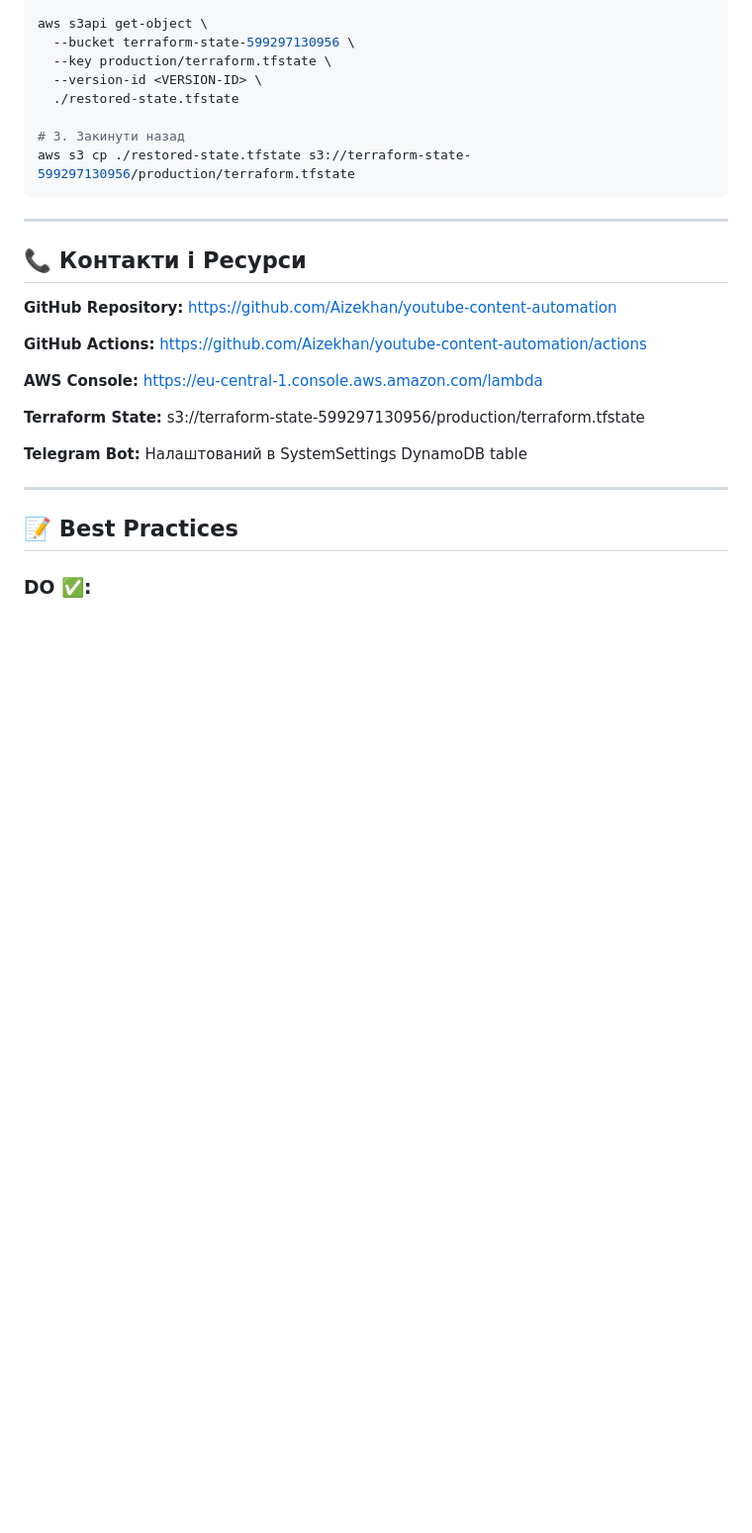
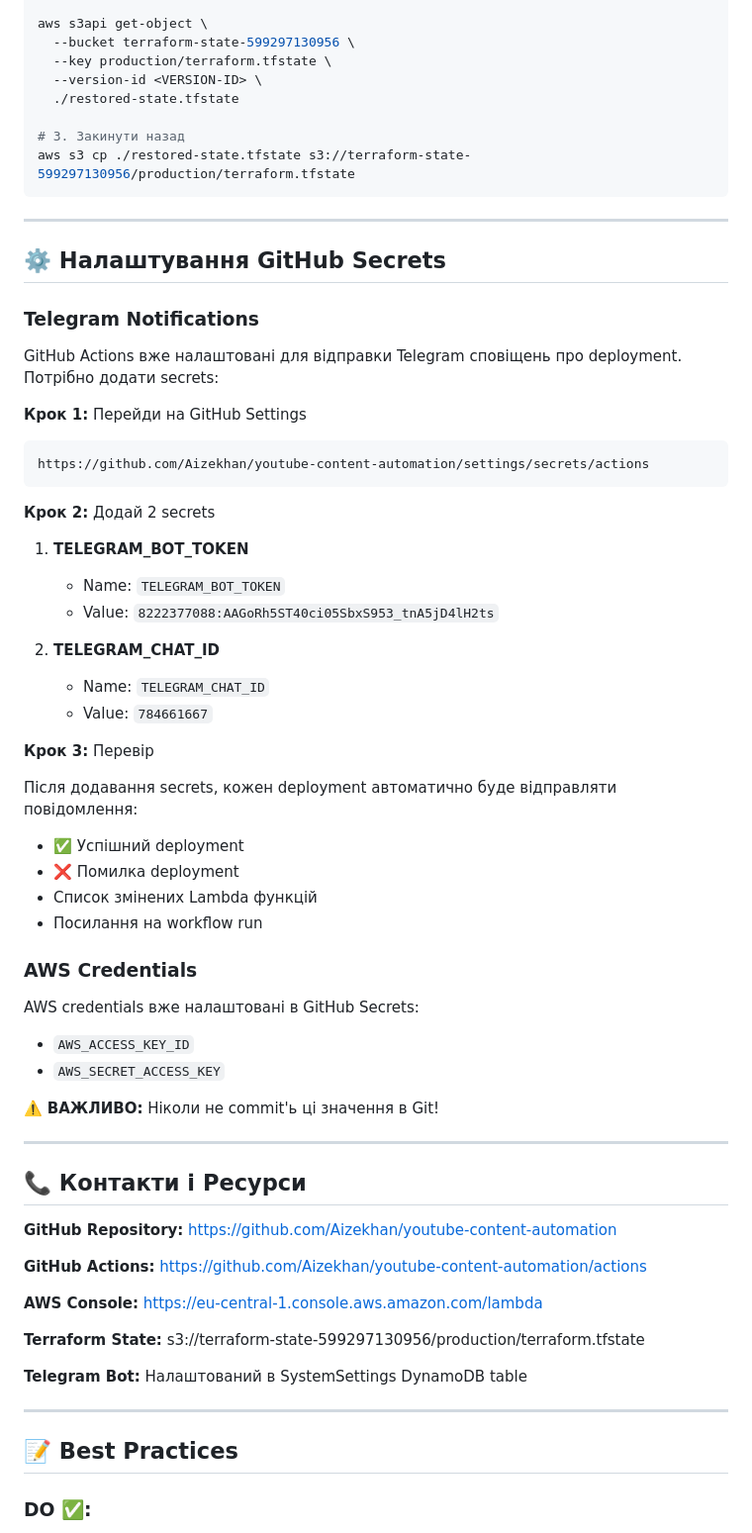
Before and after one commit to Aizekhan/youtube-content-automation, a Markdown page: DEVOPS-GUIDE.md, the part around the change. Shown at 99% size. Drawn GitHub-style; blank space fills up the shorter version.

Commit message:
docs: Add GitHub Secrets configuration for Telegram notifications
- Add instructions for setting up TELEGRAM_BOT_TOKEN
- Add instructions for setting up TELEGRAM_CHAT_ID
- Document existing Telegram notification feature in GitHub Actions
- Add security warning about AWS credentials

````diff
--- a/DEVOPS-GUIDE.md
+++ b/DEVOPS-GUIDE.md
@@ -345,6 +345,45 @@ aws s3 cp ./restored-state.tfstate s3://terraform-state-599297130956/production/
 
 ---
 
+## ⚙️ Налаштування GitHub Secrets
+
+### Telegram Notifications
+
+GitHub Actions вже налаштовані для відправки Telegram сповіщень про deployment. Потрібно додати secrets:
+
+**Крок 1:** Перейди на GitHub Settings
+```
+https://github.com/Aizekhan/youtube-content-automation/settings/secrets/actions
+```
+
+**Крок 2:** Додай 2 secrets
+
+1. **TELEGRAM_BOT_TOKEN**
+   - Name: `TELEGRAM_BOT_TOKEN`
+   - Value: `8222377088:AAGoRh5ST40ci05SbxS953_tnA5jD4lH2ts`
+
+2. **TELEGRAM_CHAT_ID**
+   - Name: `TELEGRAM_CHAT_ID`
+   - Value: `784661667`
+
+**Крок 3:** Перевір
+
+Після додавання secrets, кожен deployment автоматично буде відправляти повідомлення:
+- ✅ Успішний deployment
+- ❌ Помилка deployment
+- Список змінених Lambda функцій
+- Посилання на workflow run
+
+### AWS Credentials
+
+AWS credentials вже налаштовані в GitHub Secrets:
+- `AWS_ACCESS_KEY_ID`
+- `AWS_SECRET_ACCESS_KEY`
+
+⚠️ **ВАЖЛИВО:** Ніколи не commit'ь ці значення в Git!
+
+---
+
 ## 📞 Контакти і Ресурси
 
 **GitHub Repository:**
````
